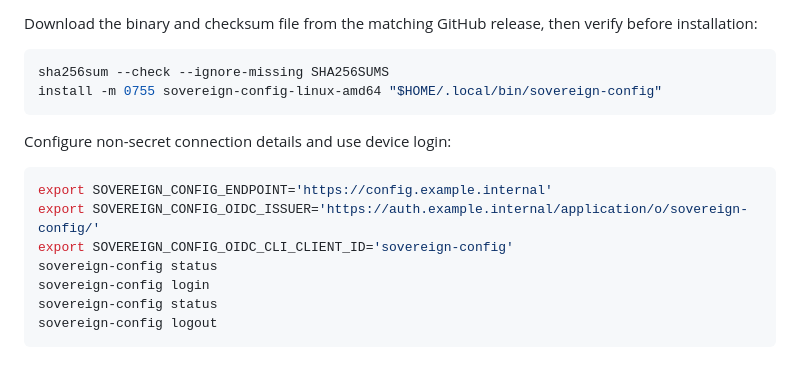
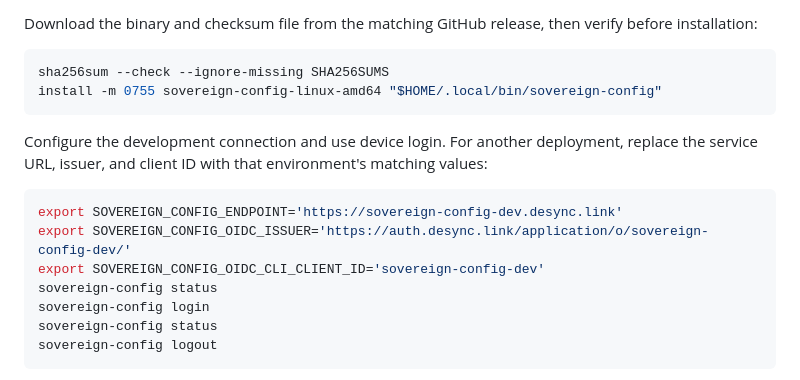
Before and after one commit to vcheesbrough/sovereign-config, a Markdown page: README.md, the part around the change. Drawn GitHub-style.

Commit message:
docs: use deployed development CLI endpoints

````diff
--- a/README.md
+++ b/README.md
@@ -49,12 +49,13 @@ sha256sum --check --ignore-missing SHA256SUMS
 install -m 0755 sovereign-config-linux-amd64 "$HOME/.local/bin/sovereign-config"
 ```
 
-Configure non-secret connection details and use device login:
+Configure the development connection and use device login. For another deployment, replace the
+service URL, issuer, and client ID with that environment's matching values:
 
 ```sh
-export SOVEREIGN_CONFIG_ENDPOINT='https://config.example.internal'
-export SOVEREIGN_CONFIG_OIDC_ISSUER='https://auth.example.internal/application/o/sovereign-config/'
-export SOVEREIGN_CONFIG_OIDC_CLI_CLIENT_ID='sovereign-config'
+export SOVEREIGN_CONFIG_ENDPOINT='https://sovereign-config-dev.desync.link'
+export SOVEREIGN_CONFIG_OIDC_ISSUER='https://auth.desync.link/application/o/sovereign-config-dev/'
+export SOVEREIGN_CONFIG_OIDC_CLI_CLIENT_ID='sovereign-config-dev'
 sovereign-config status
 sovereign-config login
 sovereign-config status
````
